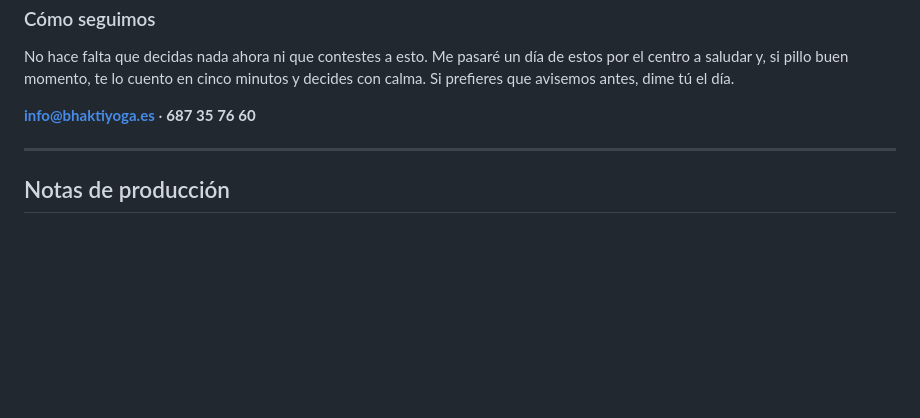
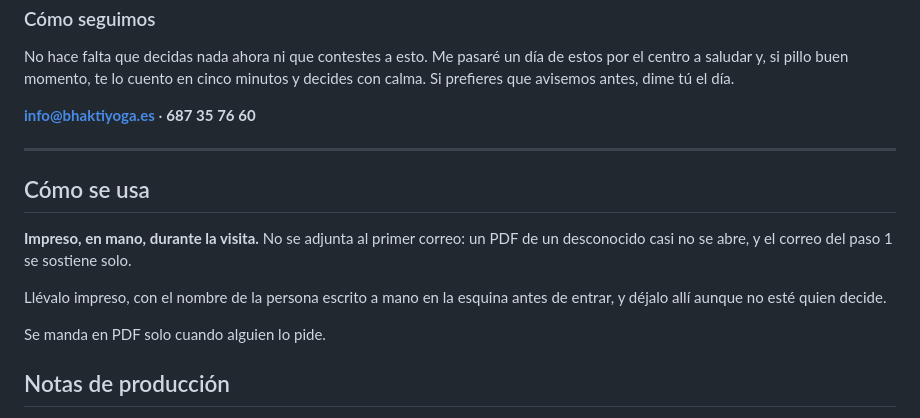
Before and after one commit to juanmanuelferrera/mantrayoga_centros, a Markdown page: dossier/dossier-centros.md, the part around the change. Drawn GitHub-style; blank space fills up the shorter version.

```diff
--- a/dossier/dossier-centros.md
+++ b/dossier/dossier-centros.md
@@ -129,6 +129,16 @@ minutos y decides con calma. Si prefieres que avisemos antes, dime tú el día.
 
 ---
 
+## Cómo se usa
+
+**Impreso, en mano, durante la visita.** No se adjunta al primer correo: un PDF
+de un desconocido casi no se abre, y el correo del paso 1 se sostiene solo.
+
+Llévalo impreso, con el nombre de la persona escrito a mano en la esquina antes
+de entrar, y déjalo allí aunque no esté quien decide.
+
+Se manda en PDF solo cuando alguien lo pide.
+
 ## Notas de producción
 
 - Dos páginas A4, PDF. Se genera desde este archivo.
```
Also changed, not shown: comunicacion/secuencia-contacto.md (+35 -12 lines).
